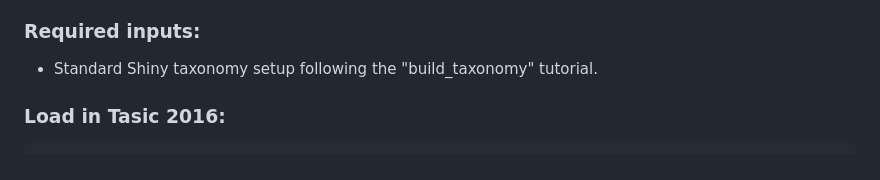
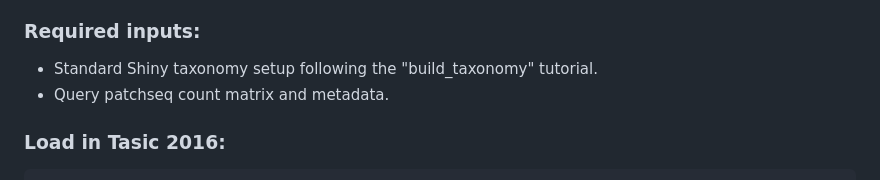
Before and after one commit to AllenInstitute/scrattch.mapping, a Markdown page: examples/build_patchseq_taxonomy.md, the part around the change. GitHub-like rendering.

Commit message:
patchseq

````diff
--- a/examples/build_patchseq_taxonomy.md
+++ b/examples/build_patchseq_taxonomy.md
@@ -5,6 +5,7 @@ In this tutorial we demonstrate how to setup a patchseq Shiny taxonomy using scr
 ### Required inputs:
 
 * Standard Shiny taxonomy setup following the "build_taxonomy" tutorial.
+* Query patchseq count matrix and metadata.
 
 ### Load in Tasic 2016:
 ```R
````
